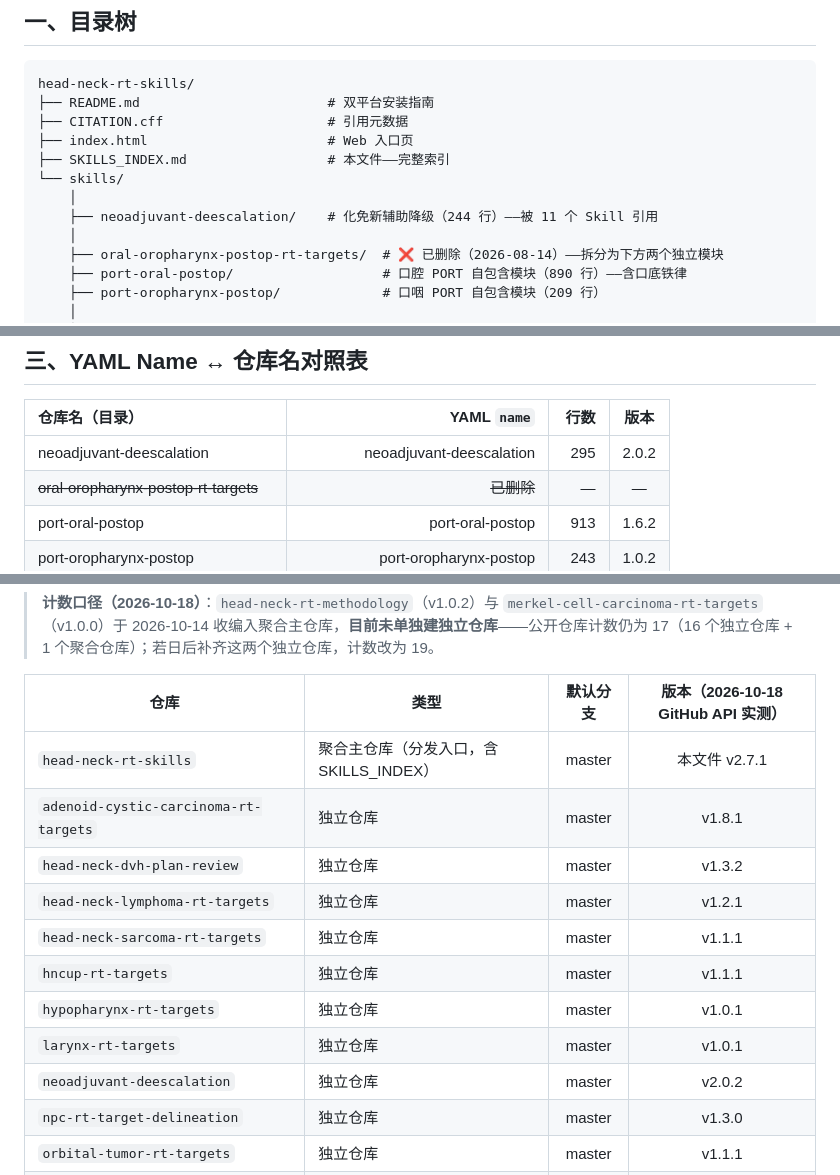
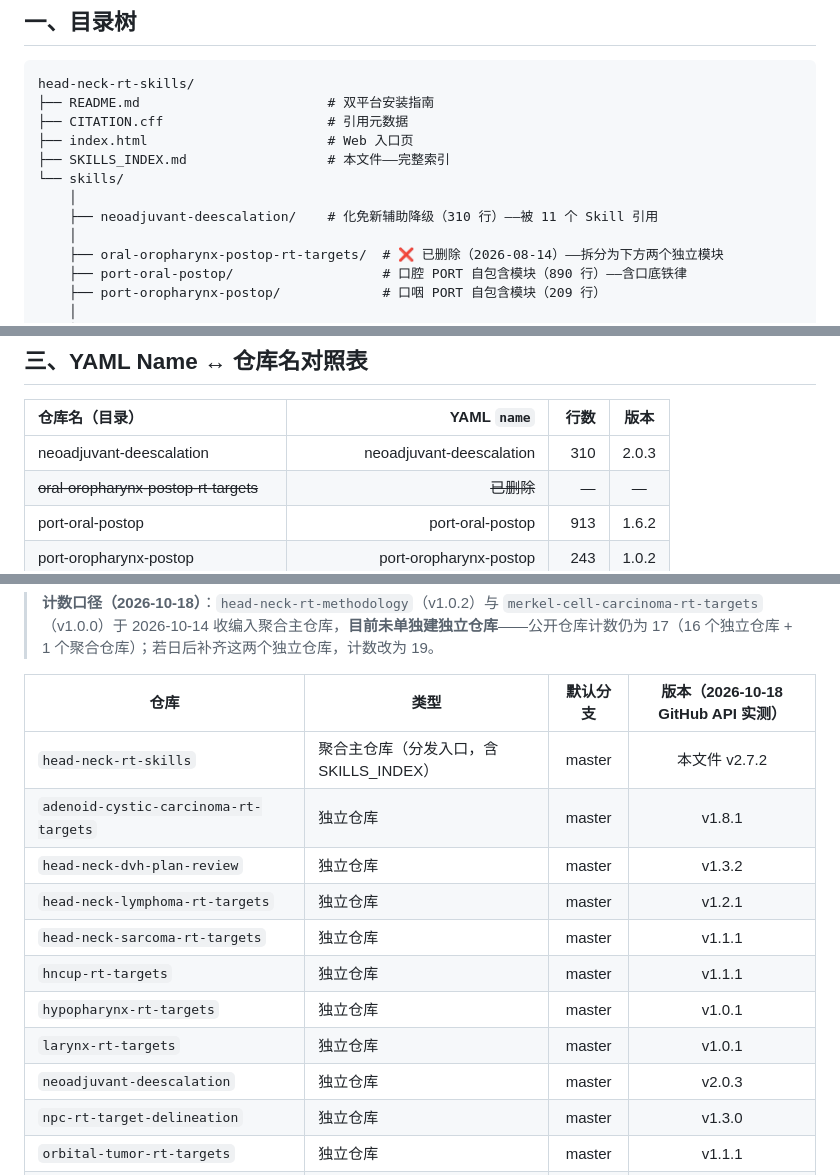
Before and after one commit to antica1/head-neck-rt-skills, a Markdown page: SKILLS_INDEX.md, 3 parts joined by grey strips. Rendered like a GitHub page.

```diff
--- a/SKILLS_INDEX.md
+++ b/SKILLS_INDEX.md
@@ -15,7 +15,7 @@ head-neck-rt-skills/
 ├── SKILLS_INDEX.md                  # 本文件——完整索引
 └── skills/
     │
-    ├── neoadjuvant-deescalation/    # 化免新辅助降级（244 行）——被 11 个 Skill 引用
+    ├── neoadjuvant-deescalation/    # 化免新辅助降级（310 行）——被 11 个 Skill 引用
     │
     ├── oral-oropharynx-postop-rt-targets/  # ❌ 已删除（2026-08-14）——拆分为下方两个独立模块
     ├── port-oral-postop/                   # 口腔 PORT 自包含模块（890 行）——含口底铁律
@@ -77,7 +77,7 @@ head-neck-rt-skills/
 
 | 仓库名（目录） | YAML `name` | 行数 | 版本 |
 |:---|---:|---:|:---:|
-| neoadjuvant-deescalation | neoadjuvant-deescalation | 295 | 2.0.2 |
+| neoadjuvant-deescalation | neoadjuvant-deescalation | 310 | 2.0.3 |
 | ~~oral-oropharynx-postop-rt-targets~~ | ~~已删除~~ | — | — |
 | port-oral-postop | port-oral-postop | 913 | 1.6.2 |
 | port-oropharynx-postop | port-oropharynx-postop | 243 | 1.0.2 |
@@ -196,7 +196,7 @@ git clone https://github.com/antica1/head-neck-rt-skills.git
 
 | 仓库 | 类型 | 默认分支 | 版本（2026-10-18 GitHub API 实测） |
 |------|------|:--:|:--:|
-| `head-neck-rt-skills` | 聚合主仓库（分发入口，含 SKILLS_INDEX） | master | 本文件 v2.7.1 |
+| `head-neck-rt-skills` | 聚合主仓库（分发入口，含 SKILLS_INDEX） | master | 本文件 v2.7.2 |
 | `adenoid-cystic-carcinoma-rt-targets` | 独立仓库 | master | v1.8.1 |
 | `head-neck-dvh-plan-review` | 独立仓库 | master | v1.3.2 |
 | `head-neck-lymphoma-rt-targets` | 独立仓库 | master | v1.2.1 |
@@ -204,7 +204,7 @@ git clone https://github.com/antica1/head-neck-rt-skills.git
 | `hncup-rt-targets` | 独立仓库 | master | v1.1.1 |
 | `hypopharynx-rt-targets` | 独立仓库 | master | v1.0.1 |
 | `larynx-rt-targets` | 独立仓库 | master | v1.0.1 |
-| `neoadjuvant-deescalation` | 独立仓库 | master | v2.0.2 |
+| `neoadjuvant-deescalation` | 独立仓库 | master | v2.0.3 |
 | `npc-rt-target-delineation` | 独立仓库 | master | v1.3.0 |
 | `orbital-tumor-rt-targets` | 独立仓库 | master | v1.1.1 |
 | `oropharynx-definitive-rt` | 独立仓库 | master | v1.1.1 |
```
Also changed, not shown: other parts of SKILLS_INDEX.md (+1 -1 lines), skills/neoadjuvant-deescalation/SKILL.md (+23 -8 lines).
